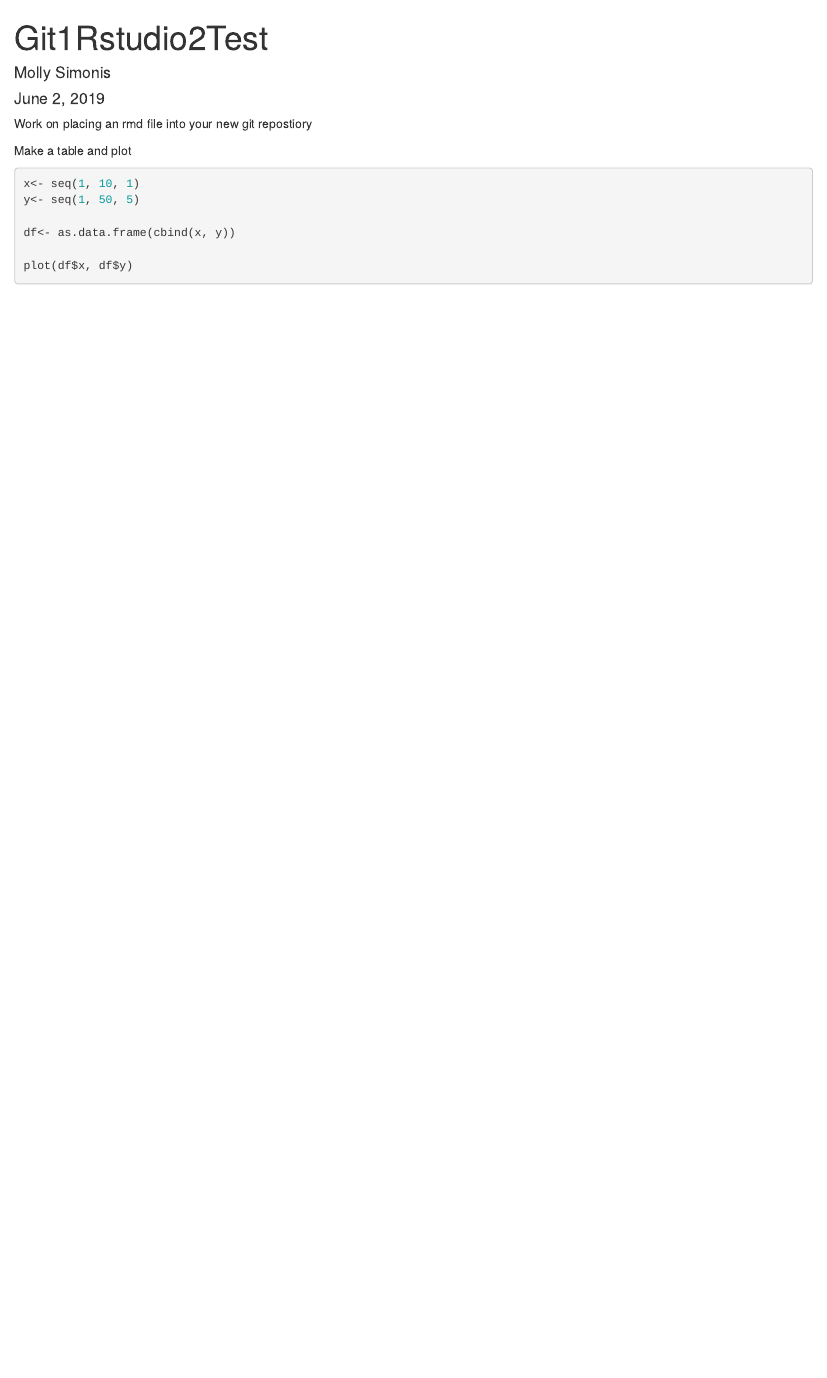
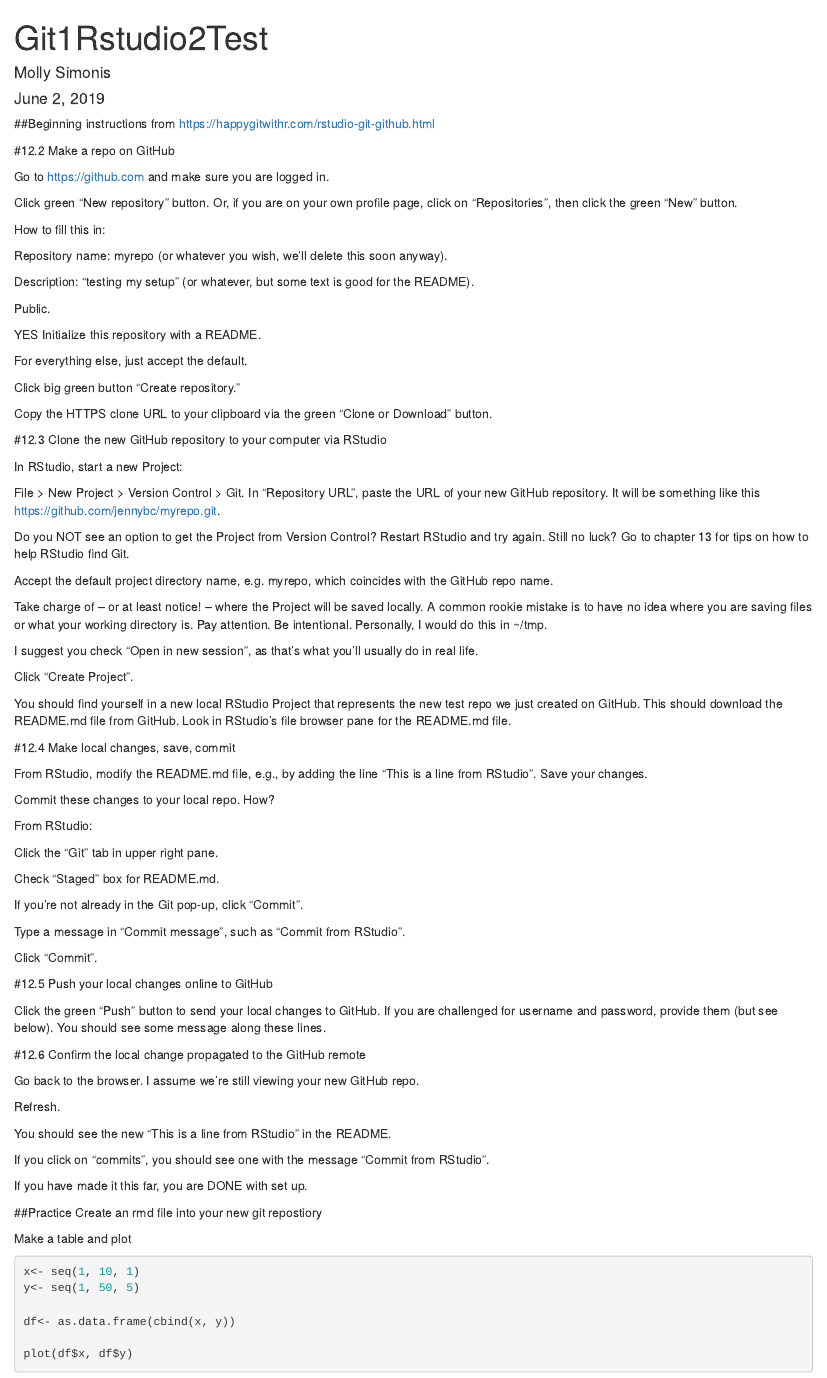
Before and after one commit to simonimc/GitFirstRstudioSecondTest, an R Markdown document (Git1Rstudio2Test.Rmd): the page in a window 1100 px wide, from its top. Rendered offline with R 4.5, knitr and Pandoc, with nearby package versions; code that draws random numbers runs with fixed seeds of ours.

Commit message:
Final edits for Rúa lab meeting tomorrow

````diff
--- a/Git1Rstudio2Test.Rmd
+++ b/Git1Rstudio2Test.Rmd
@@ -5,12 +5,89 @@ date: "June 2, 2019"
 output: html_document
 ---
 
-Work on placing an rmd file into your new git repostiory
+##Beginning instructions from https://happygitwithr.com/rstudio-git-github.html
 
+#12.2 Make a repo on GitHub
+
+Go to https://github.com and make sure you are logged in.
+
+Click green “New repository” button. Or, if you are on your own profile page, click on “Repositories”, then click the green “New” button.
+
+How to fill this in:
+
+Repository name: myrepo (or whatever you wish, we’ll delete this soon anyway).
+
+Description: “testing my setup” (or whatever, but some text is good for the README).
+
+Public.
+
+YES Initialize this repository with a README.
+
+For everything else, just accept the default.
+
+Click big green button “Create repository.”
+
+Copy the HTTPS clone URL to your clipboard via the green “Clone or Download” button.
+
+#12.3 Clone the new GitHub repository to your computer via RStudio
+
+In RStudio, start a new Project:
+
+File > New Project > Version Control > Git. In “Repository URL”, paste the URL of your new GitHub repository. It will be something like this https://github.com/jennybc/myrepo.git.
+
+Do you NOT see an option to get the Project from Version Control? Restart RStudio and try again. Still no luck? Go to chapter 13 for tips on how to help RStudio find Git.
+
+Accept the default project directory name, e.g. myrepo, which coincides with the GitHub repo name.
+
+Take charge of – or at least notice! – where the Project will be saved locally. A common rookie mistake is to have no idea where you are saving files or what your working directory is. Pay attention. Be intentional. Personally, I would do this in ~/tmp.
+
+I suggest you check “Open in new session”, as that’s what you’ll usually do in real life.
+
+Click “Create Project”.
+
+You should find yourself in a new local RStudio Project that represents the new test repo we just created on GitHub. This should download the README.md file from GitHub.
+Look in RStudio’s file browser pane for the README.md file.
+
+#12.4 Make local changes, save, commit
+
+From RStudio, modify the README.md file, e.g., by adding the line “This is a line from RStudio”. Save your changes.
+
+Commit these changes to your local repo. How?
+
+From RStudio:
+
+Click the “Git” tab in upper right pane.
+
+Check “Staged” box for README.md.
+
+If you’re not already in the Git pop-up, click “Commit”.
+
+Type a message in “Commit message”, such as “Commit from RStudio”.
+
+Click “Commit”.
+
+#12.5 Push your local changes online to GitHub
+
+Click the green “Push” button to send your local changes to GitHub. If you are challenged for username and password, provide them (but see below). You should see some message along these lines.
+
+#12.6 Confirm the local change propagated to the GitHub remote
+
+Go back to the browser. I assume we’re still viewing your new GitHub repo.
+
+Refresh.
+
+You should see the new “This is a line from RStudio” in the README.
+
+If you click on “commits”, you should see one with the message “Commit from RStudio”.
+
+If you have made it this far, you are DONE with set up.
+
+##Practice
+Create an rmd file into your new git repostiory
 ```{r setup, include=FALSE}
 knitr::opts_chunk$set(echo = TRUE)
 #install.packages('usethis')
-library(usethis)
+#library(usethis)
 library(tidyverse)
 library(ggplot2)
 ```
````
